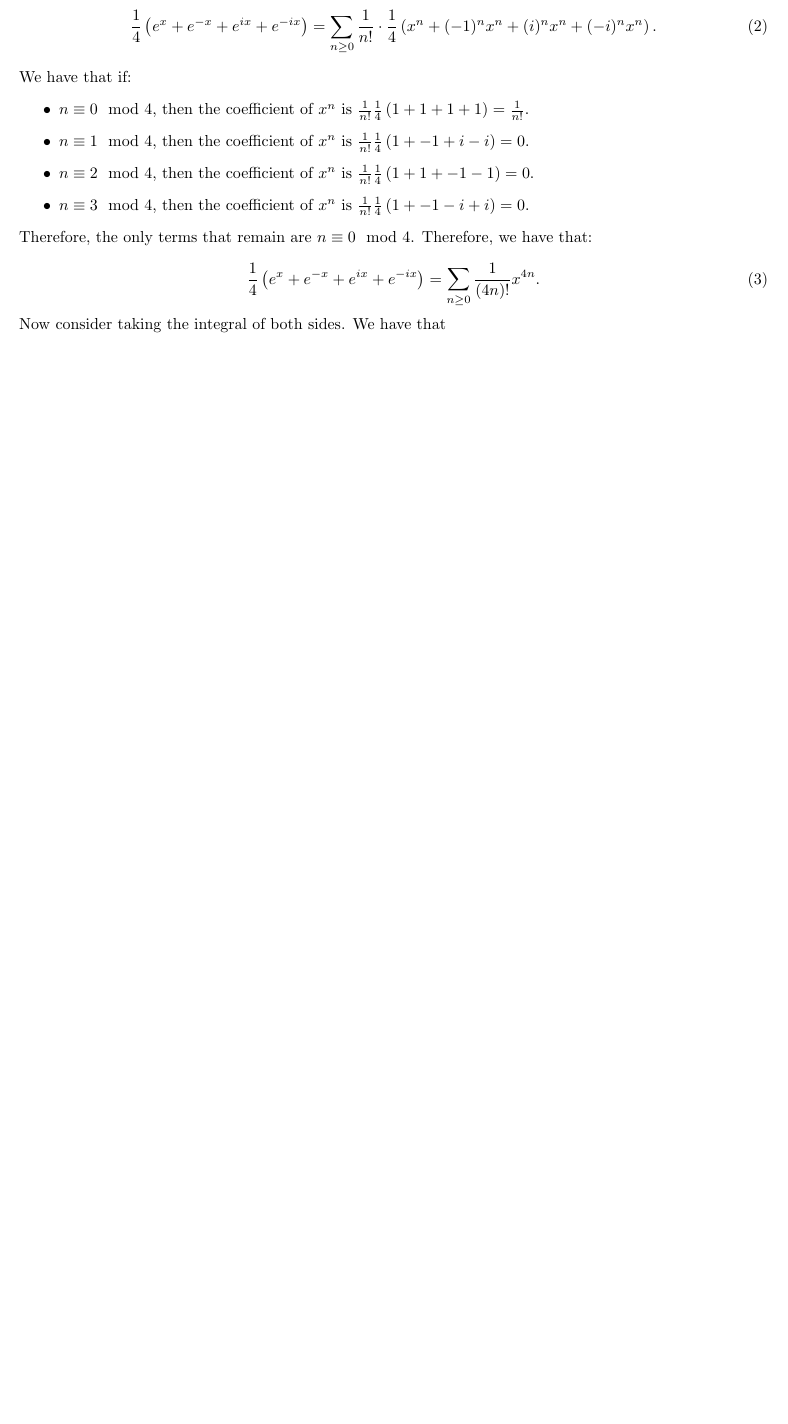
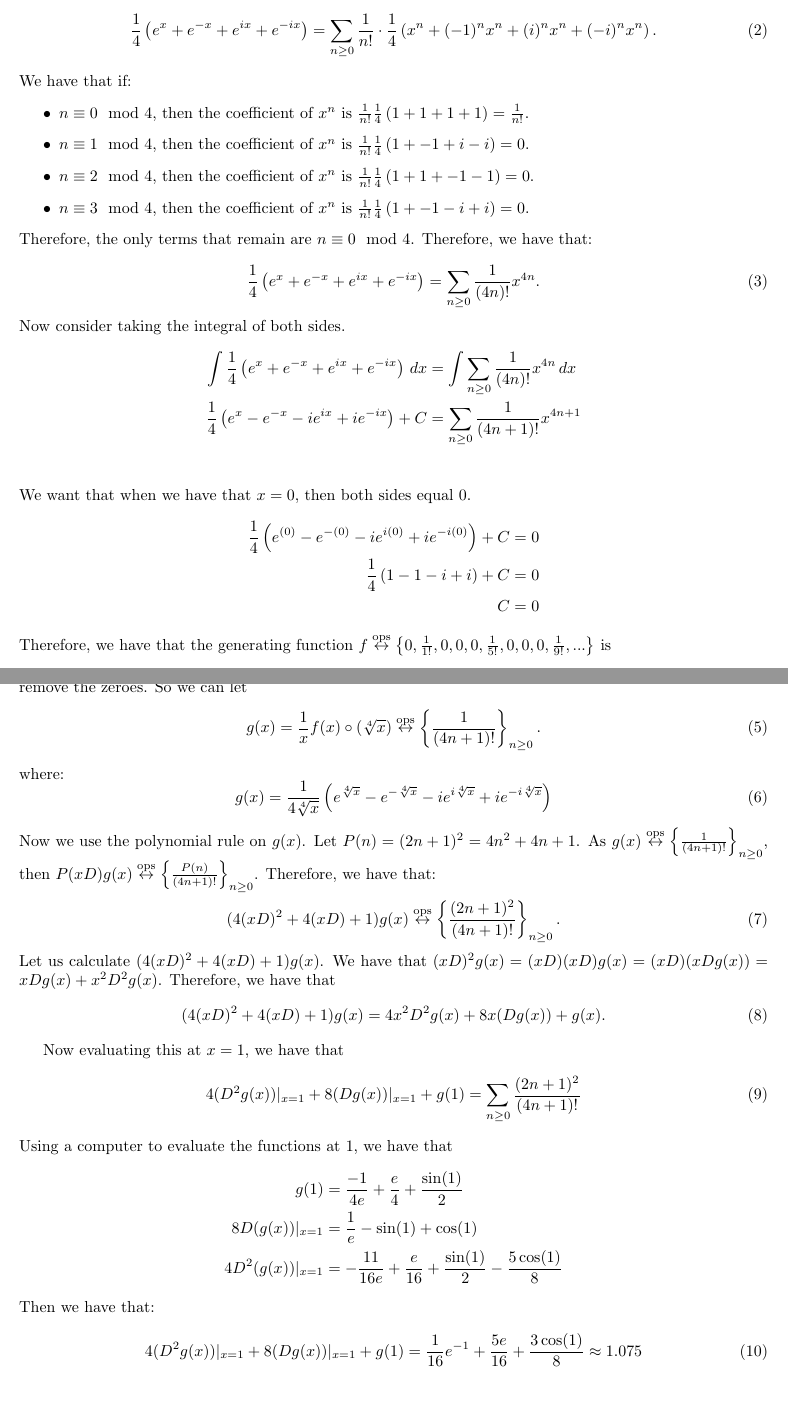
Before and after one commit to ErickLuu/Honours-Project-Notes, a LaTeX problem sheet (Notes/Combinatorics/Assignment 2/Assignment 2.tex): part of the page before the commit and two parts of pages 1 and 2 of 2 after it, the two joined at a grey line, cut so that both start at the same text, the shorter picture padded with empty space. Compiled offline with pdfLaTeX.

Commit message:
txs auto checkin

```diff
--- a/Notes/Combinatorics/Assignment 2/Assignment 2.tex
+++ b/Notes/Combinatorics/Assignment 2/Assignment 2.tex
@@ -2,7 +2,8 @@
 \usepackage[margin=1in]{geometry}
 \usepackage{amsmath}
 \usepackage{amssymb}
-\newcommand{\d}{\mathop{}\!{d}}
+
+\newcommand{\ops}{\overset{\text{ops}}{\leftrightarrow}}
 %opening
 \title{Assignment 1}
 \author{Eric Luu}
@@ -31,5 +32,53 @@ Therefore, the only terms that remain are $n \equiv 0 \mod 4$. Therefore, we hav
 \begin{equation}
 	\frac{1}{4} \left(e^x + e^{-x} + e^{ix} + e^{-ix} \right) = \sum_{n \geq 0} \frac{1}{(4n)!} x^{4n}.
 \end{equation}
-Now consider taking the integral of both sides. We have that
+Now consider taking the integral of both sides.
+\begin{align*}
+	\int \frac{1}{4} \left(e^x + e^{-x} + e^{ix} + e^{-ix} \right) \,dx &= \int \sum_{n \geq 0} \frac{1}{(4n)!} x^{4n} \,dx\\
+	\frac{1}{4} \left(e^x - e^{-x} -i e^{ix} + i e^{-ix} \right) + C &= \sum_{n \geq 0} \frac{1}{(4n+1)!} x^{4n + 1}\\
+\end{align*}
+We want that when we have that $x = 0$, then both sides equal 0.
+\begin{align*}
+	\frac{1}{4} \left(e^{(0)} - e^{-(0)} -i e^{i(0)} + i e^{-i(0)} \right) + C &= 0\\
+	\frac{1}{4} \left(1 - 1 - i + i \right) + C &= 0\\
+	C &= 0
+\end{align*}
+Therefore, we have that the generating function $f \ops \left\lbrace 0, \frac{1}{1!}, 0, 0, 0, \frac{1}{5!}, 0, 0, 0, \frac{1}{9!}, ...\right\rbrace$ is
+\begin{equation}
+	f(x) = \frac{1}{4} \left(e^x - e^{-x} -i e^{ix} + i e^{-ix} \right)
+\end{equation}
+Therefore, we use the rules of starting the sequence at 0 by multiplying by $\frac{1}{x}$ and using the map $x \mapsto \sqrt[4]{x}$ to remove the zeroes. So we can let
+\begin{equation}
+	g(x) = \frac{1}{x} f(x)  \circ (\sqrt[4]{x}) \ops \left\lbrace \frac{1}{(4n + 1)!} \right\rbrace_{n \geq 0}.
+\end{equation}
+where:
+\begin{equation}
+	g(x) = \frac{1}{4\sqrt[4]{x}} \left(e^{\sqrt[4]{x}} - e^{- \sqrt[4]{x}} -i e^{i \sqrt[4]{x}} + i e^{-i \sqrt[4]{x}} \right)
+\end{equation}
+Now we use the polynomial rule on $g(x)$. Let $P(n) = (2 n + 1)^2 = 4n^2 + 4n + 1$. As $	g(x) \ops \left\lbrace \frac{1}{(4n + 1)!} \right\rbrace_{n \geq 0}$, then $P(xD) g(x) \ops \left\lbrace \frac{P(n)}{(4n + 1)!} \right\rbrace_{n \geq 0}$. Therefore, we have that:
+
+\begin{equation}
+	(4 (xD)^2 + 4(xD) + 1) g(x) \ops \left\lbrace \frac{(2n + 1)^2}{(4n + 1)!} \right\rbrace_{n \geq 0}.
+\end{equation}
+Let us calculate $(4 (xD)^2 + 4(xD) + 1) g(x)$. We have that $(xD)^2 g(x) = (xD)(xD) g(x) = (xD) (x Dg(x)) = x Dg(x) + x^2 D^2 g(x)$.
+Therefore, we have that
+\begin{equation}
+	(4 (xD)^2 + 4(xD) + 1) g(x) = 4x^2 D^2 g(x) + 8 x (D g(x)) + g(x).
+\end{equation}
+
+Now evaluating this at $x = 1$, we have that
+\begin{equation}
+	4 (D^2 g(x))|_{x = 1} + 8 (D g(x))|_{x = 1} + g(1) = \sum_{n \geq 0}\frac{(2n + 1)^2}{(4n + 1)!}
+\end{equation}
+Using a computer to evaluate the functions at 1, we have that
+\begin{align*}
+	g(1) &= \frac{-1}{4e} + \frac{e}{4} + \frac{\sin(1)}{2}\\
+	8D(g(x))|_{x = 1} &= \frac{1}{e} - \sin(1) + \cos(1)\\
+	4 D^2(g(x))|_{x = 1} &= -\frac{11}{16e} + \frac{e}{16} + \frac{\sin(1)}{2} - \frac{5 \cos(1)}{8}
+\end{align*}
+Then we have that:
+
+\begin{equation}
+	4 (D^2 g(x))|_{x = 1} + 8 (D g(x))|_{x = 1} + g(1) = \frac{1}{16}e^{-1} + \frac{5e}{16} + \frac{3 \cos(1)}{8}\approx 1.075
+\end{equation}
 \end{document}
```
